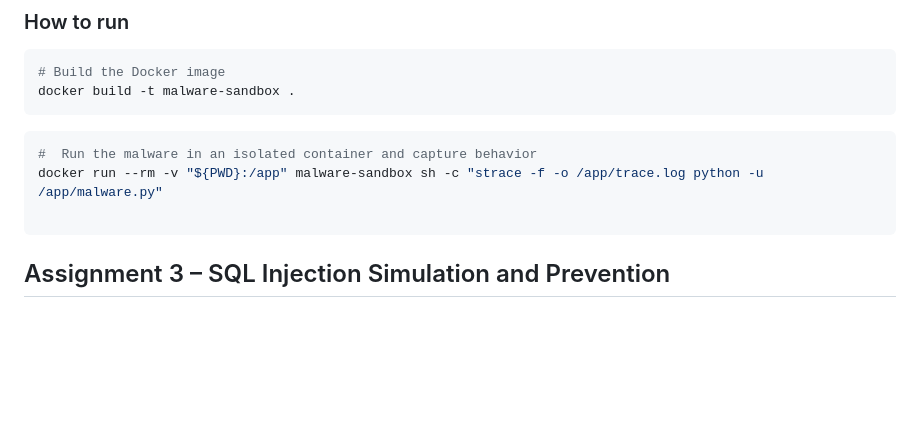
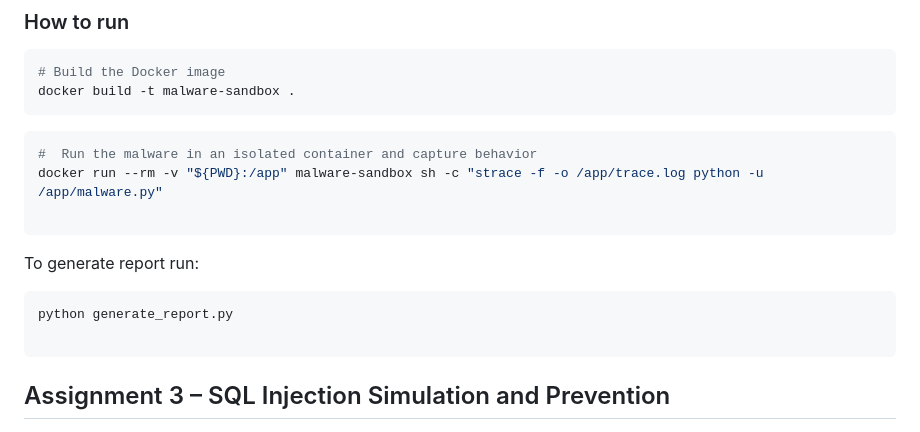
Before and after one commit to maayansher/upwind-assignments, a Markdown page: README.md, the part around one of its changes. Rendered like a GitHub page; blank space fills up the shorter version.

````diff
--- a/README.md
+++ b/README.md
@@ -48,6 +48,12 @@ docker build -t malware-sandbox .
 docker run --rm -v "${PWD}:/app" malware-sandbox sh -c "strace -f -o /app/trace.log python -u /app/malware.py"
 
 ```
+To generate report run:
+```bash
+python generate_report.py
+
+```
+
 
 ## Assignment 3 – SQL Injection Simulation and Prevention
 
````
Also changed, not shown: other parts of README.md (+1 -1 lines).
